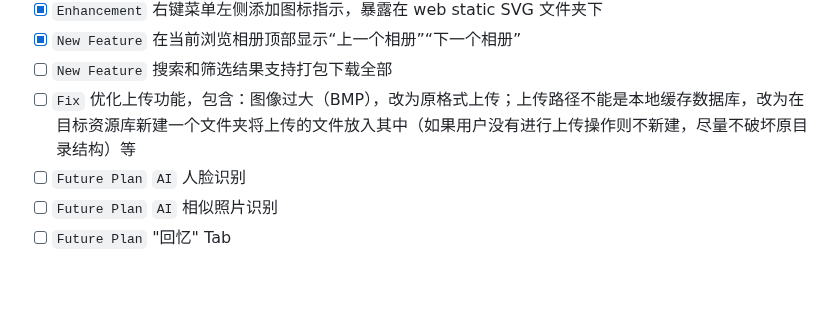
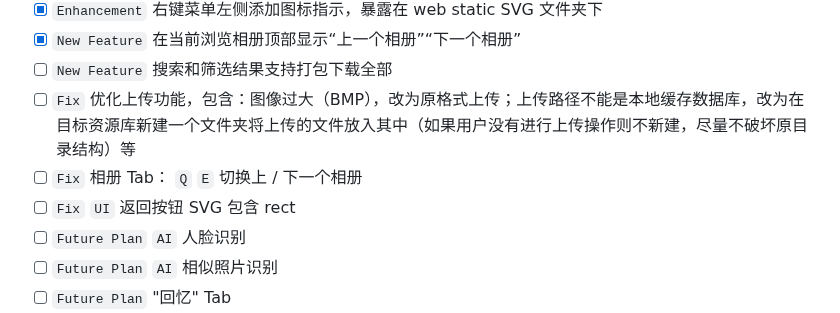
Before and after one commit to in4pira10n/EchoGallery, a Markdown page: README.md, the part around the change. Drawn GitHub-style; blank space fills up the shorter version.

```diff
--- a/README.md
+++ b/README.md
@@ -121,6 +121,8 @@ http://127.0.0.1:8080
 - [x] `New Feature` 在当前浏览相册顶部显示“上一个相册”“下一个相册”
 - [ ] `New Feature` 搜索和筛选结果支持打包下载全部
 - [ ] `Fix` 优化上传功能，包含：图像过大（BMP），改为原格式上传；上传路径不能是本地缓存数据库，改为在目标资源库新建一个文件夹将上传的文件放入其中（如果用户没有进行上传操作则不新建，尽量不破坏原目录结构）等
+- [ ] `Fix` 相册 Tab： `Q` `E` 切换上 / 下一个相册
+- [ ] `Fix` `UI` 返回按钮 SVG 包含 rect
 - [ ] `Future Plan` `AI` 人脸识别
 - [ ] `Future Plan` `AI` 相似照片识别
 - [ ] `Future Plan` "回忆" Tab
```
